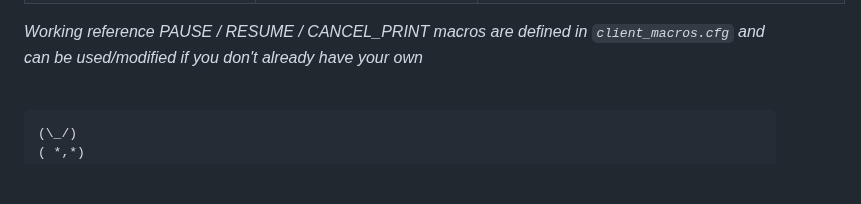
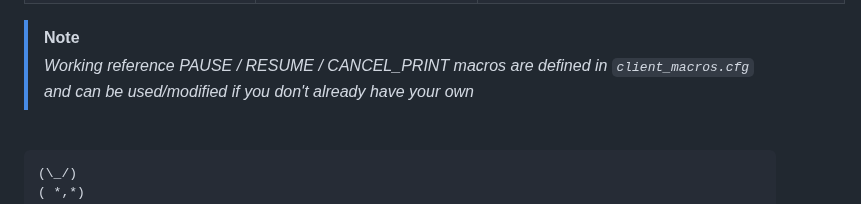
Before and after one commit to moggieuk/Happy-Hare, a Markdown page: doc/command_ref.md, the part around the change. Rendered like a GitHub page; blank space fills up the shorter version.

```diff
--- a/doc/command_ref.md
+++ b/doc/command_ref.md
@@ -154,7 +154,8 @@ Firstly you can get a quick reminder of commands using the `MMU_HELP` command fr
   | `_MMU_STEP_MOVE` | User composable loading step: Generic move | `MOVE=..[100]` Length of gear move in mm <br>`SPEED=..` (defaults to speed defined to type of motor/homing combination) Stepper move speed <br>`ACCEL=..` (defaults to min accel defined on steppers employed in move) Motor acceleration <br>`MOTOR=[gear\|extruder\|gear+extruder\|extruder+gear]` (default: gear) The motor or motor combination to employ. gear+extruder commands the gear stepper and links extruder to movement, extruder+gear commands the extruder stepper and links gear to movement |
   | `_MMU_STEP_HOMING_MOVE` | User composable loading step: Generic homing move | `MOVE=..[100]` Length of gear move in mm <br>`SPEED=..` (defaults to speed defined to type of motor/homing combination) Stepper move speed <br>`ACCEL=..` Motor accelaration (defaults to min accel defined on steppers employed in homing move) <br>`MOTOR=[gear\|extruder\|gear+extruder\|extruder+gear]` (default: gear) The motor or motor combination to employ. gear+extruder commands the gear stepper and links extruder to movement, extruder+gear commands the extruder stepper and links gear to movement. This is important for homing because the endstop must be on the commanded stepper <br>`ENDSTOP=..` Symbolic name of endstop to home to as defined in mmu_hardware.cfg. Must be defined on the primary stepper <br>`STOP_ON_ENDSTOP=[1\|-1]` (default 1) The direction of homing move. 1 is in the normal direction with endstop firing, -1 is in the reverse direction waiting for endstop to release. Note that virtual (touch) endstops can only be homed in a forward direction |
 
-*Working reference PAUSE / RESUME / CANCEL_PRINT macros are defined in `client_macros.cfg` and can be used/modified if you don't already have your own*
+> [!NOTE]
+> *Working reference PAUSE / RESUME / CANCEL_PRINT macros are defined in `client_macros.cfg` and can be used/modified if you don't already have your own*
 
 <br>
 
```
